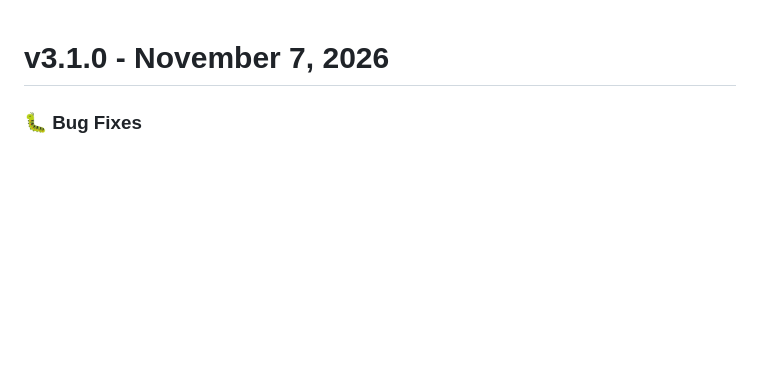
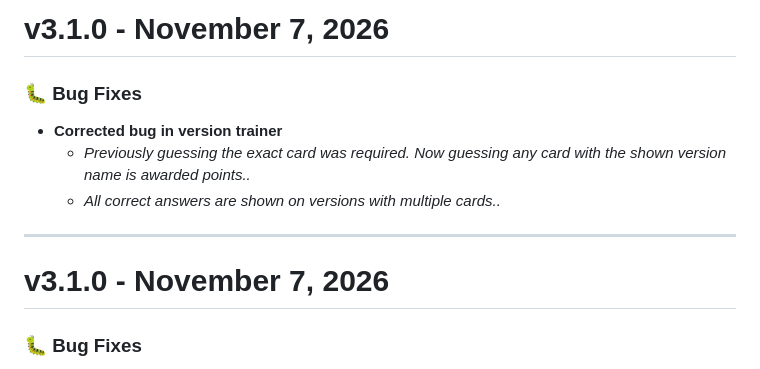
Before and after one commit to the4ndy/loredle, a Markdown page: public/changelog.md, the part around the change. Rendered like a GitHub page; blank space fills up the shorter version.

Commit message:
chore: double commit?

```diff
--- a/public/changelog.md
+++ b/public/changelog.md
@@ -1,3 +1,12 @@
+# v3.1.0 - November 7, 2026
+
+### 🐛 Bug Fixes
+* **Corrected bug in version trainer**
+  * *Previously guessing the exact card was required. Now guessing any card with the shown version name is awarded points..*
+  * *All correct answers are shown on versions with multiple cards..*
+
+---
+
 # v3.1.0 - November 7, 2026
 
 ### 🐛 Bug Fixes
```
